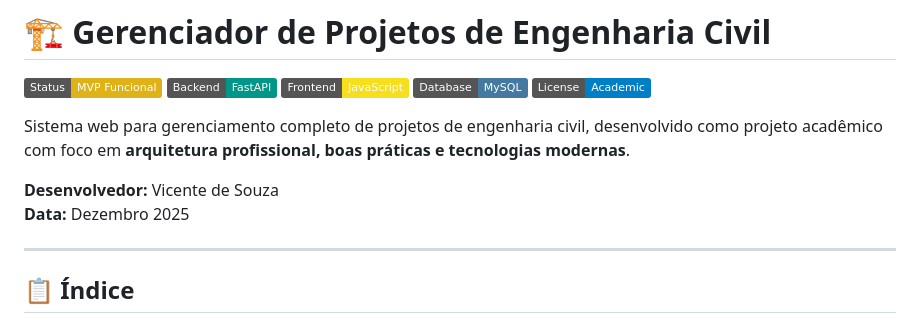
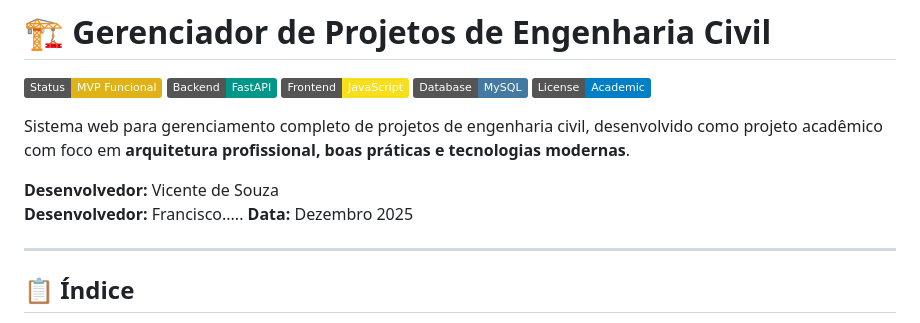
Before and after one commit to Gandalf12042007/Gerenciador-de-Projetos-de-Engenharia, a Markdown page: README.md, the part around the change printed below. Rendered like a GitHub page; badges without logos.

Commit message:
Update developer information in README.md

```diff
--- a/README.md
+++ b/README.md
@@ -9,6 +9,7 @@
 Sistema web para gerenciamento completo de projetos de engenharia civil, desenvolvido como projeto acadêmico com foco em **arquitetura profissional, boas práticas e tecnologias modernas**.
 
 **Desenvolvedor:** Vicente de Souza
+**Desenvolvedor:** Francisco.....
 **Data:** Dezembro 2025
 
 ---
```
Also changed, not shown: other parts of README.md (+1 -1 lines).
